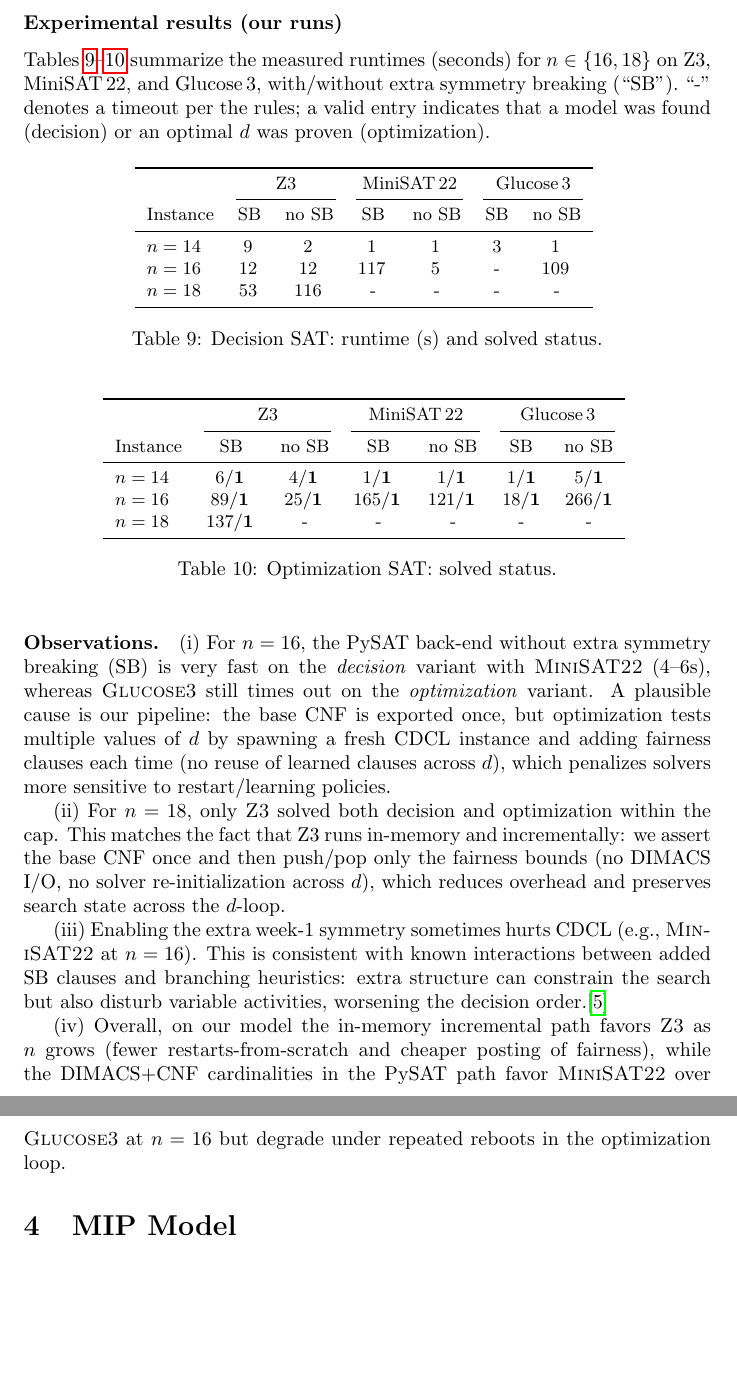
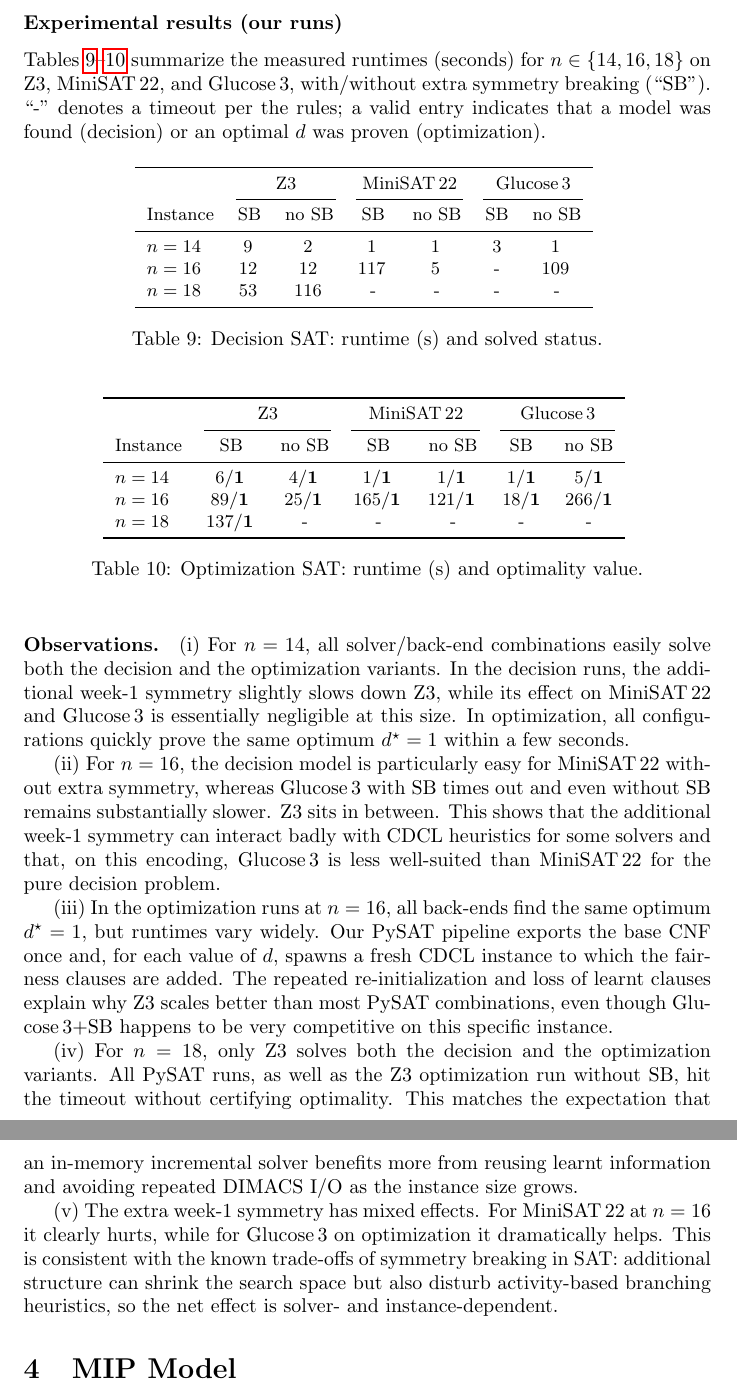
Before and after one commit to Albenni/CDMO-Project, a LaTeX document (Report/Report.tex): two parts of pages 9 and 10 of 14, joined at a grey line, cut so that both start at the same text, the shorter picture padded with empty space. Compiled offline with pdfLaTeX.

Commit message:
Fixed Report SAT

```diff
--- a/Report/Report.tex
+++ b/Report/Report.tex
@@ -452,6 +454,6 @@ For decision runs we report wall-clock runtime. For optimization runs we report
 
 \subsubsection*{Experimental results (our runs)}
-Tables~\ref{tab:sat-decision}--\ref{tab:sat-optim} summarize the measured runtimes (seconds) for $n\in\{16,18\}$ on Z3,
+Tables~\ref{tab:sat-decision}--\ref{tab:sat-optim} summarize the measured runtimes (seconds) for $n\in\{14,16,18\}$ on Z3,
 MiniSAT\,22, and Glucose\,3, with/without extra symmetry breaking (``SB''). ``-'' denotes a timeout per the rules;
 a valid entry indicates that a model was found (decision) or an optimal $d$ was proven (optimization).
 
@@ -487,21 +489,47 @@ $n=16$ & 89/\textbf{1}\, & 25/\textbf{1}\, & 165/\textbf{1}\, & 121/\textbf{1}\,
 $n=18$ & 137/\textbf{1}\, & - & - & - & - & - \\
 \bottomrule
 \end{tabular}
-\caption{Optimization SAT: solved status.}
+\caption{Optimization SAT: runtime (s) and optimality value.}
 \label{tab:sat-optim}
 \end{table}
 
 \noindent
 
 \paragraph{Observations.}
-(i) For $n=16$, the PySAT back-end without extra symmetry breaking (SB) is very fast on the \emph{decision} variant with \textsc{MiniSAT22} (4--6s), whereas \textsc{Glucose3} still times out on the \emph{optimization} variant. A plausible cause is our pipeline: the base CNF is exported once, but optimization tests multiple values of $d$ by spawning a fresh CDCL instance and adding fairness clauses each time (no reuse of learned clauses across $d$), which penalizes solvers more sensitive to restart/learning policies.
 
-(ii) For $n=18$, only \textsc{Z3} solved both decision and optimization within the cap. This matches the fact that Z3 runs in-memory and incrementally: we assert the base CNF once and then push/pop only the fairness bounds (no DIMACS I/O, no solver re-initialization across $d$), which reduces overhead and preserves search state across the $d$-loop.
+(i) For $n=14$, all solver/back-end combinations easily solve both the decision
+and the optimization variants. In the decision runs,
+the additional week-1 symmetry slightly slows down Z3,
+while its effect on MiniSAT\,22 and Glucose\,3 is essentially negligible at this
+size. In optimization, all configurations quickly prove the same optimum $d^\star = 1$ within a few seconds.
 
-(iii) Enabling the extra week-1 symmetry sometimes hurts CDCL (e.g., \textsc{MiniSAT22} at $n=16$). This is consistent with known interactions between added SB clauses and branching heuristics: extra structure can constrain the search but also disturb variable activities, worsening the decision order.\cite{martins-impact-sat-modelling}
+(ii) For $n=16$, the decision model is particularly easy for MiniSAT\,22 without
+extra symmetry, whereas Glucose\,3 with SB times out and even
+without SB remains substantially slower. Z3 sits in between.
+This shows that the additional week-1 symmetry can interact
+badly with CDCL heuristics for some solvers and that, on this encoding,
+Glucose\,3 is less well-suited than MiniSAT\,22 for the pure decision problem.
 
-(iv) Overall, on our model the in-memory incremental path favors \textsc{Z3} as $n$ grows (fewer restarts-from-scratch and cheaper posting of fairness), while the DIMACS+CNF cardinalities in the PySAT path favor \textsc{MiniSAT22} over \textsc{Glucose3} at $n=16$ but degrade under repeated reboots in the optimization loop.
+(iii) In the optimization runs at $n=16$, all back-ends find the same optimum
+$d^\star = 1$, but runtimes vary widely. Our PySAT pipeline
+exports the base CNF once and, for each value of $d$, spawns a fresh CDCL
+instance to which the fairness clauses are added.
+The repeated re-initialization and loss of learnt clauses explain why Z3 scales
+better than most PySAT combinations, even though Glucose\,3+SB happens to be
+very competitive on this specific instance.
 
+(iv) For $n=18$, only Z3 solves both the decision and the optimization variants.
+All PySAT runs, as well as the Z3 optimization run
+without SB, hit the timeout without certifying optimality. This matches the
+expectation that an in-memory incremental solver benefits more from reusing
+learnt information and avoiding repeated DIMACS I/O as the instance size grows.
+
+(v) The extra week-1 symmetry has mixed effects. For MiniSAT\,22 at $n=16$ it
+clearly hurts, while for Glucose\,3 on optimization it dramatically helps.
+This is consistent with the known trade-offs of symmetry breaking in SAT:
+additional structure can shrink the search space but
+also disturb activity-based branching heuristics, so the net effect is
+solver- and instance-dependent.
 
 \section{MIP Model}
 
```
Also changed, not shown: Report/Report.tex (4 more changed lines), 1 other file.
